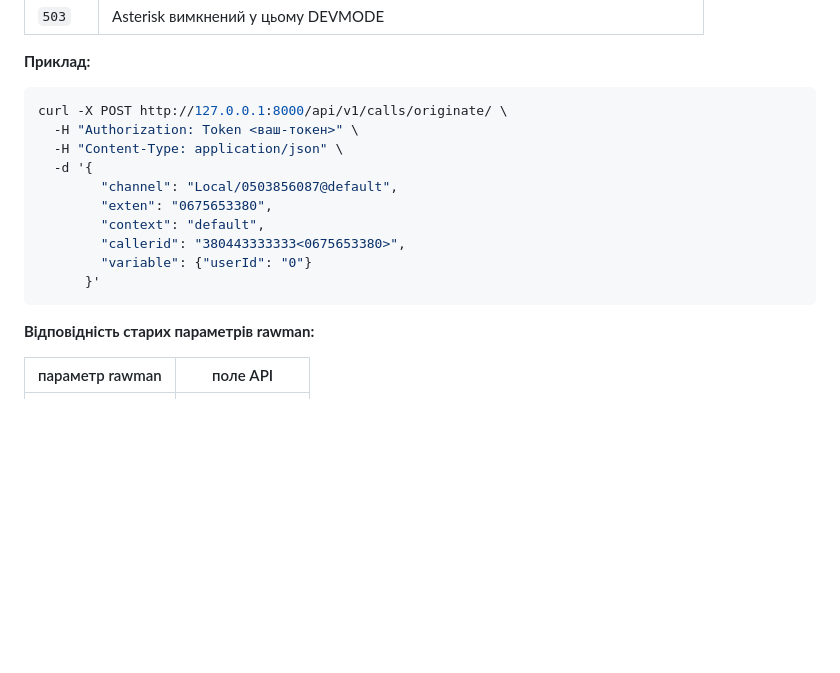
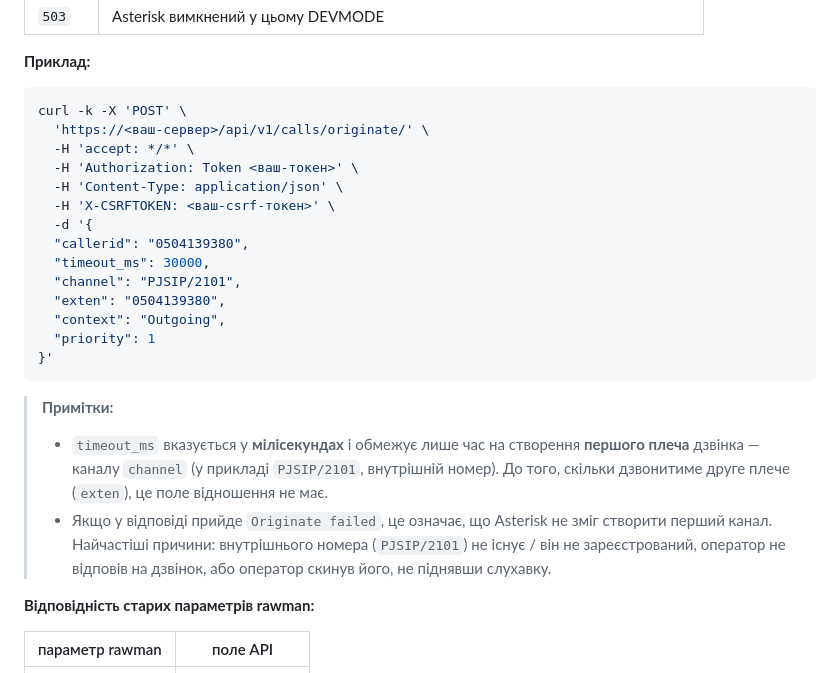
Before and after one commit to radetsky/PearlPBX2, a Markdown page: docs/ua/API.md, the part around the change. GitHub-like rendering; blank space fills up the shorter version.

Commit message:
update the API originate doc

````diff
--- a/docs/ua/API.md
+++ b/docs/ua/API.md
@@ -287,17 +287,25 @@ POST використовує upsert-логіку за ключем `callerid`.
 **Приклад:**
 
 ```bash
-curl -X POST http://127.0.0.1:8000/api/v1/calls/originate/ \
-  -H "Authorization: Token <ваш-токен>" \
-  -H "Content-Type: application/json" \
+curl -k -X 'POST' \
+  'https://<ваш-сервер>/api/v1/calls/originate/' \
+  -H 'accept: */*' \
+  -H 'Authorization: Token <ваш-токен>' \
+  -H 'Content-Type: application/json' \
+  -H 'X-CSRFTOKEN: <ваш-csrf-токен>' \
   -d '{
-        "channel": "Local/0503856087@default",
-        "exten": "0675653380",
-        "context": "default",
-        "callerid": "380443333333<0675653380>",
-        "variable": {"userId": "0"}
-      }'
+  "callerid": "0504139380",
+  "timeout_ms": 30000,
+  "channel": "PJSIP/2101",
+  "exten": "0504139380",
+  "context": "Outgoing",
+  "priority": 1
+}'
 ```
+
+> **Примітки:**
+> - `timeout_ms` вказується у **мілісекундах** і обмежує лише час на створення **першого плеча** дзвінка — каналу `channel` (у прикладі `PJSIP/2101`, внутрішній номер). До того, скільки дзвонитиме друге плече (`exten`), це поле відношення не має.
+> - Якщо у відповіді прийде `Originate failed`, це означає, що Asterisk не зміг створити перший канал. Найчастіші причини: внутрішнього номера (`PJSIP/2101`) не існує / він не зареєстрований, оператор не відповів на дзвінок, або оператор скинув його, не піднявши слухавку.
 
 **Відповідність старих параметрів rawman:**
 
````
Also changed, not shown: docs/en/API.md (+17 -9 lines), docs/es/API.md (+17 -9 lines).
